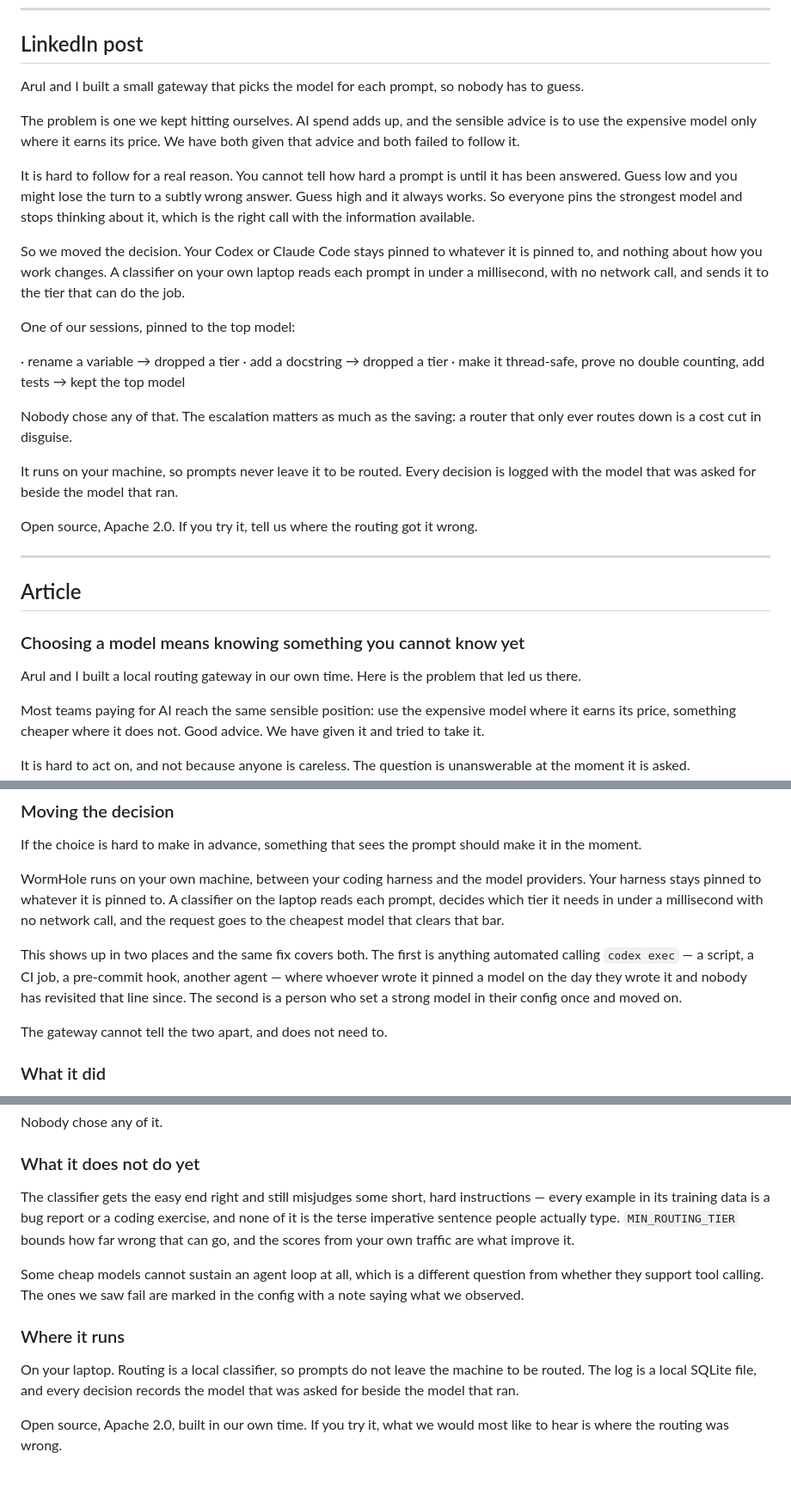
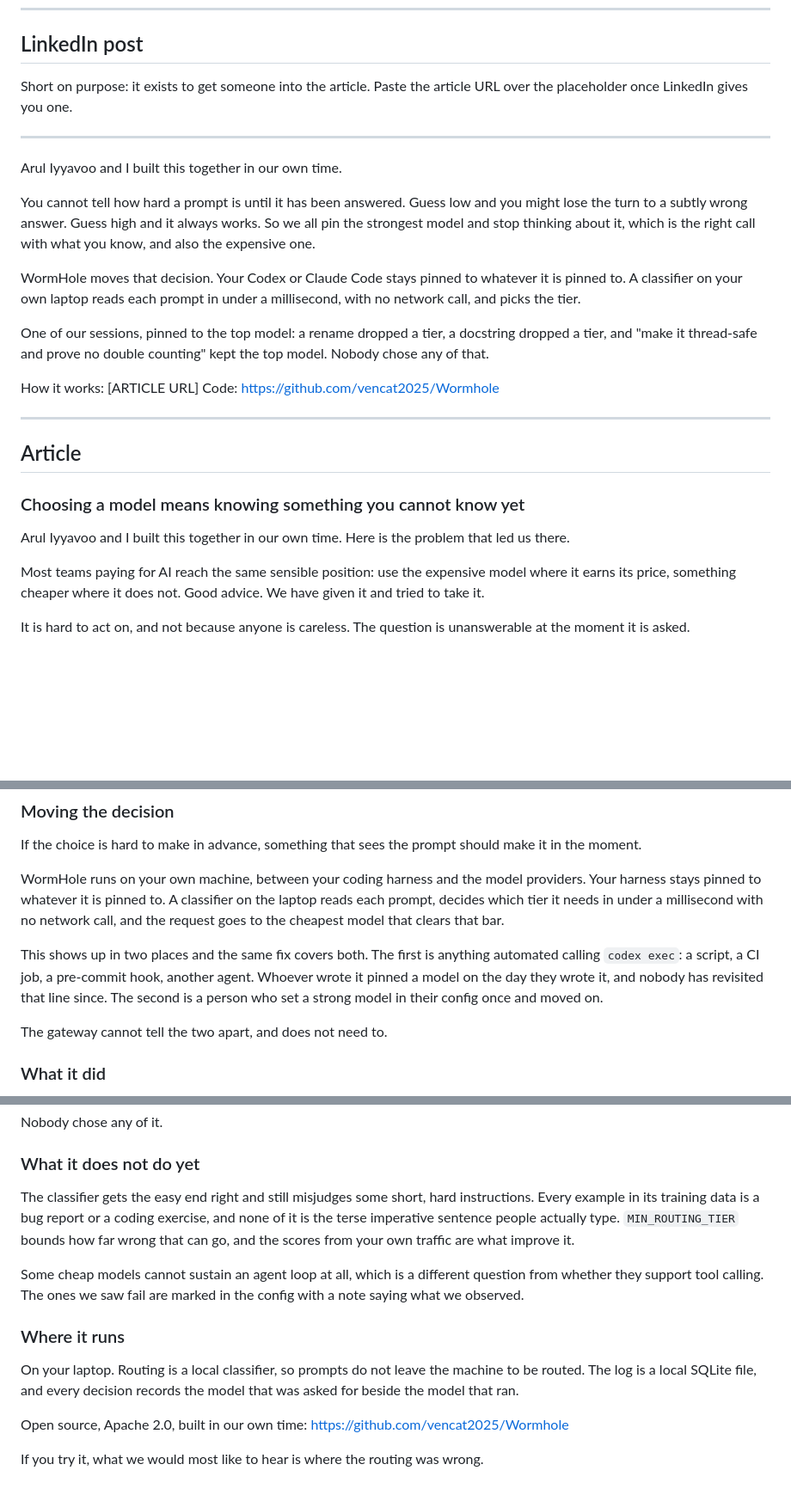
Before and after one commit to vencat2025/Wormhole, a Markdown page: docs/launch-copy.md, 3 parts joined by grey strips. Shown at 86% size. Drawn GitHub-style; blank space fills up the shorter version.

Commit message:
Cut the post to a teaser, credit Arul up front, link the code from both
The post was carrying the whole argument, which left the article nothing to do.
It is now 151 words: the problem, what moves, one session's decisions, and two
links. Arul Iyyavoo is credited in the opening line of both pieces as a joint
author rather than in a closing acknowledgement.

Also clears two em dashes that had crept back into the article.

```diff
--- a/docs/launch-copy.md
+++ b/docs/launch-copy.md
@@ -9,37 +9,28 @@ Figures come from the gateway's own log during a real Codex session.
 
 ## LinkedIn post
 
-Arul and I built a small gateway that picks the model for each prompt, so
-nobody has to guess.
+Short on purpose: it exists to get someone into the article. Paste the article
+URL over the placeholder once LinkedIn gives you one.
 
-The problem is one we kept hitting ourselves. AI spend adds up, and the
-sensible advice is to use the expensive model only where it earns its price.
-We have both given that advice and both failed to follow it.
+---
 
-It is hard to follow for a real reason. You cannot tell how hard a prompt is
-until it has been answered. Guess low and you might lose the turn to a subtly
-wrong answer. Guess high and it always works. So everyone pins the strongest
-model and stops thinking about it, which is the right call with the information
-available.
+Arul Iyyavoo and I built this together in our own time.
 
-So we moved the decision. Your Codex or Claude Code stays pinned to whatever it
-is pinned to, and nothing about how you work changes. A classifier on your own
-laptop reads each prompt in under a millisecond, with no network call, and
-sends it to the tier that can do the job.
+You cannot tell how hard a prompt is until it has been answered. Guess low and
+you might lose the turn to a subtly wrong answer. Guess high and it always
+works. So we all pin the strongest model and stop thinking about it, which is
+the right call with what you know, and also the expensive one.
 
-One of our sessions, pinned to the top model:
+WormHole moves that decision. Your Codex or Claude Code stays pinned to
+whatever it is pinned to. A classifier on your own laptop reads each prompt in
+under a millisecond, with no network call, and picks the tier.
 
-· rename a variable → dropped a tier
-· add a docstring → dropped a tier
-· make it thread-safe, prove no double counting, add tests → kept the top model
+One of our sessions, pinned to the top model: a rename dropped a tier, a
+docstring dropped a tier, and "make it thread-safe and prove no double
+counting" kept the top model. Nobody chose any of that.
 
-Nobody chose any of that. The escalation matters as much as the saving: a
-router that only ever routes down is a cost cut in disguise.
-
-It runs on your machine, so prompts never leave it to be routed. Every decision
-is logged with the model that was asked for beside the model that ran.
-
-Open source, Apache 2.0. If you try it, tell us where the routing got it wrong.
+How it works: [ARTICLE URL]
+Code: https://github.com/vencat2025/Wormhole
 
 ---
 
@@ -47,7 +38,7 @@ Open source, Apache 2.0. If you try it, tell us where the routing got it wrong.
 
 ### Choosing a model means knowing something you cannot know yet
 
-Arul and I built a local routing gateway in our own time. Here is the problem
+Arul Iyyavoo and I built this together in our own time. Here is the problem
 that led us there.
 
 Most teams paying for AI reach the same sensible position: use the expensive
@@ -81,10 +72,10 @@ millisecond with no network call, and the request goes to the cheapest model
 that clears that bar.
 
 This shows up in two places and the same fix covers both. The first is anything
-automated calling `codex exec` — a script, a CI job, a pre-commit hook, another
-agent — where whoever wrote it pinned a model on the day they wrote it and
-nobody has revisited that line since. The second is a person who set a strong
-model in their config once and moved on.
+automated calling `codex exec`: a script, a CI job, a pre-commit hook, another
+agent. Whoever wrote it pinned a model on the day they wrote it, and nobody has
+revisited that line since. The second is a person who set a strong model in
+their config once and moved on.
 
 The gateway cannot tell the two apart, and does not need to.
 
@@ -104,7 +95,7 @@ Nobody chose any of it.
 ### What it does not do yet
 
 The classifier gets the easy end right and still misjudges some short, hard
-instructions — every example in its training data is a bug report or a coding
+instructions. Every example in its training data is a bug report or a coding
 exercise, and none of it is the terse imperative sentence people actually type.
 `MIN_ROUTING_TIER` bounds how far wrong that can go, and the scores from your
 own traffic are what improve it.
@@ -119,5 +110,7 @@ On your laptop. Routing is a local classifier, so prompts do not leave the
 machine to be routed. The log is a local SQLite file, and every decision records
 the model that was asked for beside the model that ran.
 
-Open source, Apache 2.0, built in our own time. If you try it, what we would
-most like to hear is where the routing was wrong.
+Open source, Apache 2.0, built in our own time:
+https://github.com/vencat2025/Wormhole
+
+If you try it, what we would most like to hear is where the routing was wrong.
```
